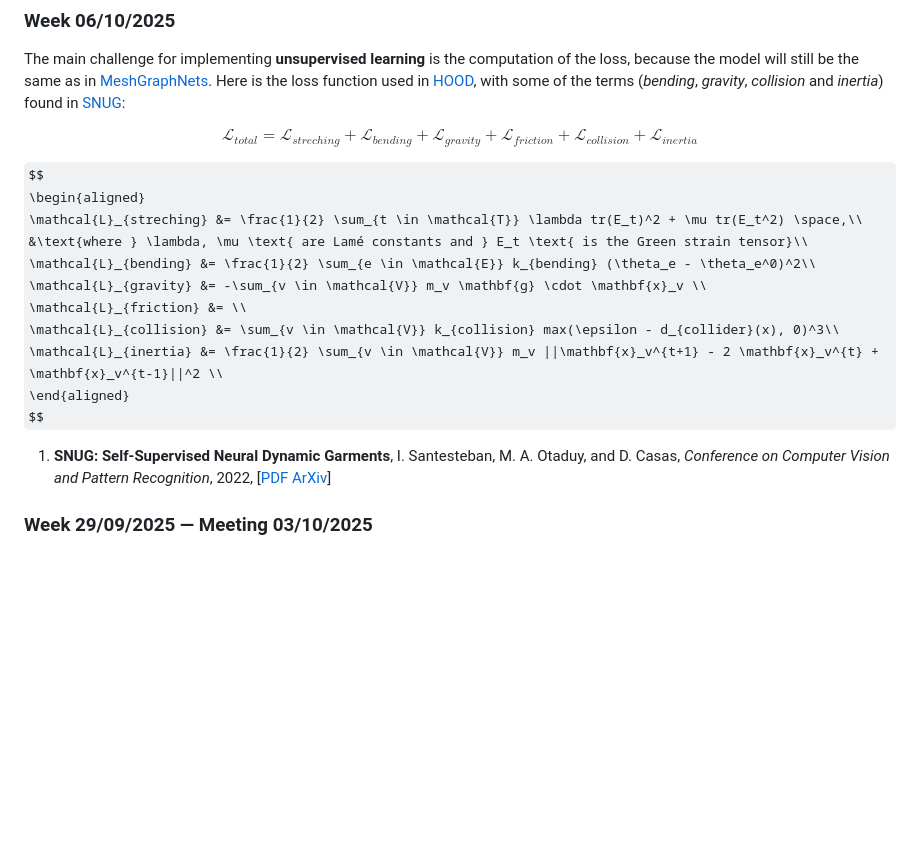
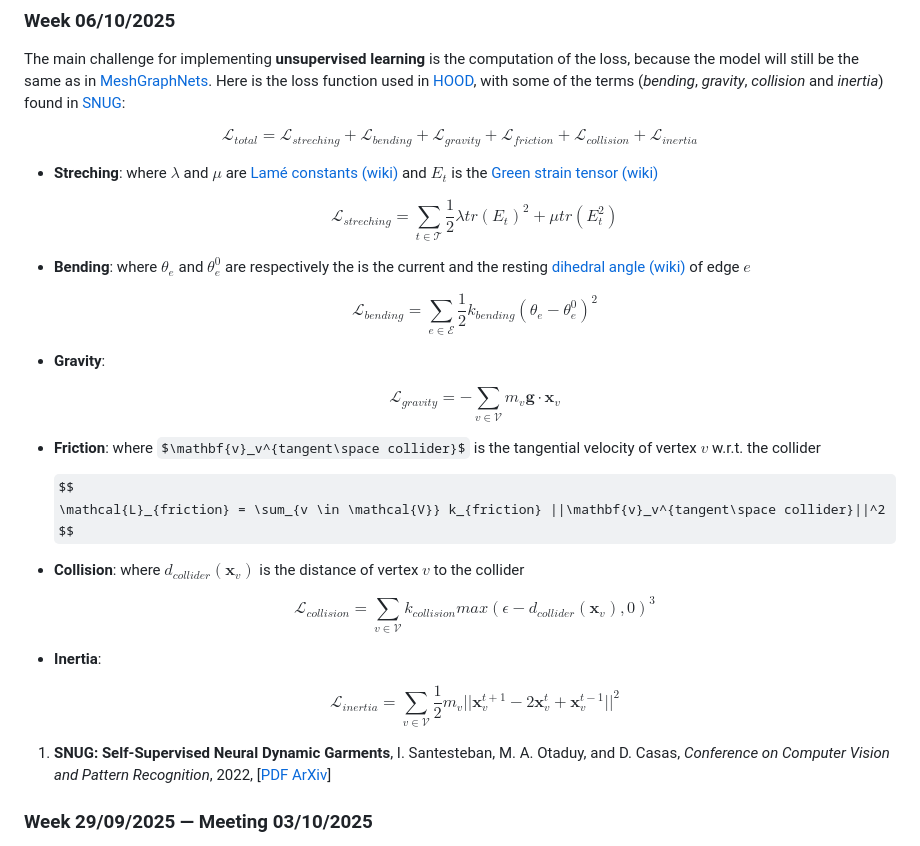
Before and after one commit to AntoninGranados/AntoninGranados.github.io, a Markdown page: projects/cloth_dl.md, the part around the change. Drawn GitHub-style; some formulas as TeX source; blank space fills up the shorter version.

Commit message:
Updated cloth_dl

```diff
--- a/projects/cloth_dl.md
+++ b/projects/cloth_dl.md
@@ -12,17 +12,41 @@ $$
     \mathcal{L}_{total} = \mathcal{L}_{streching} + \mathcal{L}_{bending} + \mathcal{L}_{gravity} + \mathcal{L}_{friction} + \mathcal{L}_{collision} + \mathcal{L}_{inertia}
 $$
 
-$$
-\begin{aligned}
-    \mathcal{L}_{streching} &= \frac{1}{2} \sum_{t \in \mathcal{T}} \lambda tr(E_t)^2 + \mu tr(E_t^2) \space,\\
-    &\text{where } \lambda, \mu \text{ are Lamé constants and } E_t \text{ is the Green strain tensor}\\
-    \mathcal{L}_{bending} &= \frac{1}{2} \sum_{e \in \mathcal{E}} k_{bending} (\theta_e - \theta_e^0)^2\\
-    \mathcal{L}_{gravity} &= -\sum_{v \in \mathcal{V}} m_v \mathbf{g} \cdot \mathbf{x}_v \\
-    \mathcal{L}_{friction} &= \\
-    \mathcal{L}_{collision} &= \sum_{v \in \mathcal{V}} k_{collision} max(\epsilon - d_{collider}(x), 0)^3\\
-    \mathcal{L}_{inertia} &= \frac{1}{2} \sum_{v \in \mathcal{V}} m_v ||\mathbf{x}_v^{t+1} - 2 \mathbf{x}_v^{t} + \mathbf{x}_v^{t-1}||^2 \\
-\end{aligned}
-$$
+- **Streching**: where $\lambda$ and $\mu$ are [Lamé constants (wiki)](https://en.wikipedia.org/wiki/Lamé_parameters) and $E_t$ is the [Green strain tensor (wiki)](https://en.wikipedia.org/wiki/Finite_strain_theory#Green_strain_tensor_(left_Cauchy–Green_deformation_tensor))
+
+    $$
+        \mathcal{L}_{streching} = \sum_{t \in \mathcal{T}} \frac{1}{2} \lambda tr(E_t)^2 + \mu tr(E_t^2)
+    $$
+
+- **Bending**: where $\theta_e$ and $\theta_e^0$ are respectively the is the current and the resting [dihedral angle (wiki)](https://en.wikipedia.org/wiki/Dihedral_angle) of edge $e$
+
+    $$
+        \mathcal{L}_{bending} = \sum_{e \in \mathcal{E}} \frac{1}{2} k_{bending} (\theta_e - \theta_e^0)^2
+    $$
+
+- **Gravity**:
+
+    $$
+        \mathcal{L}_{gravity} = -\sum_{v \in \mathcal{V}} m_v \mathbf{g} \cdot \mathbf{x}_v
+    $$
+
+- **Friction**: where $\mathbf{v}_v^{tangent\space collider}$ is the tangential velocity of vertex $v$ w.r.t. the collider
+
+    $$
+        \mathcal{L}_{friction} = \sum_{v \in \mathcal{V}} k_{friction} ||\mathbf{v}_v^{tangent\space collider}||^2
+    $$
+
+- **Collision**: where $d_{collider}(\mathbf{x}_v)$ is the distance of vertex $v$ to the collider
+
+    $$
+        \mathcal{L}_{collision} = \sum_{v \in \mathcal{V}} k_{collision} max(\epsilon - d_{collider}(\mathbf{x}_v), 0)^3
+    $$
+
+- **Inertia**:
+
+    $$
+        \mathcal{L}_{inertia} = \sum_{v \in \mathcal{V}} \frac{1}{2} m_v ||\mathbf{x}_v^{t+1} - 2 \mathbf{x}_v^{t} + \mathbf{x}_v^{t-1}||^2
+    $$
 
 1. **SNUG: Self-Supervised Neural Dynamic Garments**<a id="snug"></a>, I. Santesteban, M. A. Otaduy, and D. Casas, *Conference on Computer Vision and Pattern Recognition*, 2022, [[PDF ArXiv](https://arxiv.org/pdf/2204.02219)]
 
```
